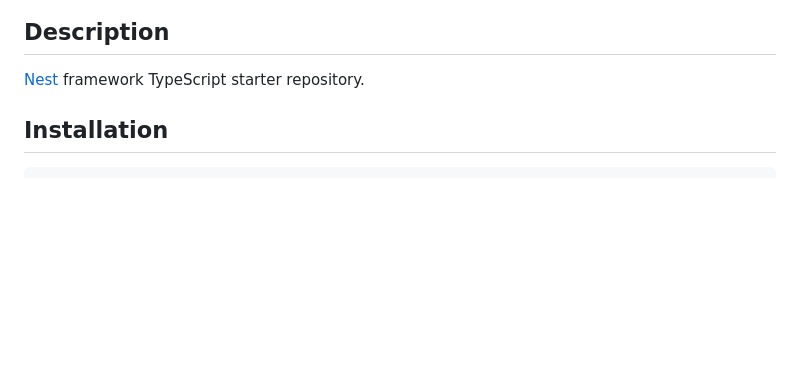
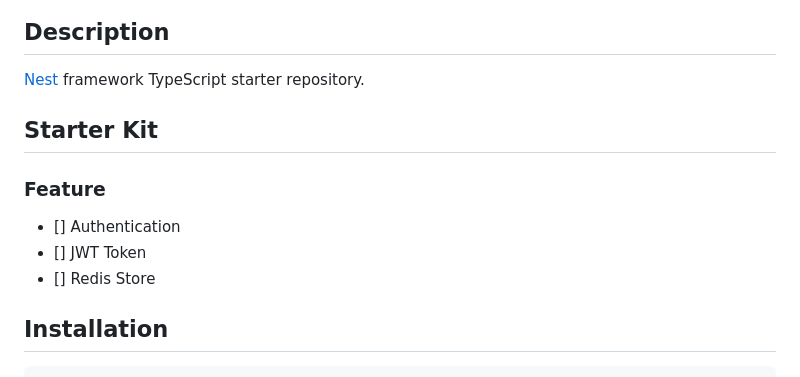
Before and after one commit to daniwebdev/nestjs-starter-kit, a Markdown page: README.md, the part around the change. Drawn GitHub-style; blank space fills up the shorter version.

Commit message:
update readme.nd

```diff
--- a/README.md
+++ b/README.md
@@ -25,6 +25,14 @@
 ## Description
 
 [Nest](https://github.com/nestjs/nest) framework TypeScript starter repository.
+
+## Starter Kit
+
+### Feature
+
+- [] Authentication
+- [] JWT Token
+- [] Redis Store
 
 ## Installation
 
```
